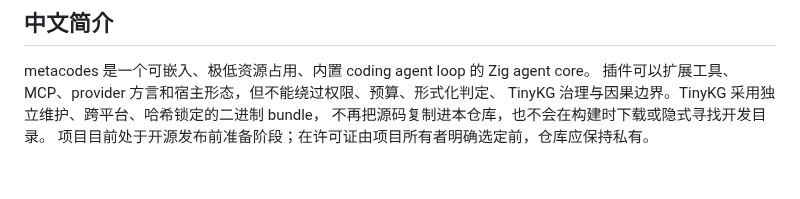
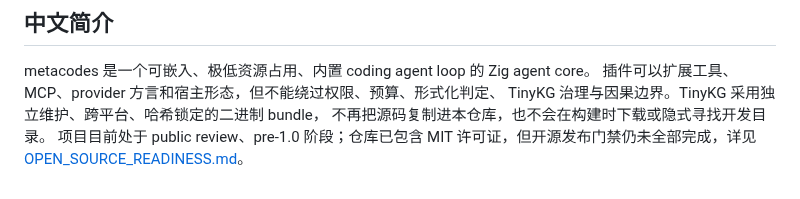
Before and after one commit to metask-ai/metacodes, a Markdown page: README.md, the part around the change. Drawn GitHub-style.

Commit message:
docs: align Chinese status summary (#199)
Co-authored-by: wayfind <wayfind@users.noreply.github.com>

```diff
--- a/README.md
+++ b/README.md
@@ -245,4 +245,4 @@ metacodes 是一个可嵌入、极低资源占用、内置 coding agent loop 的
 插件可以扩展工具、MCP、provider 方言和宿主形态，但不能绕过权限、预算、形式化判定、
 TinyKG 治理与因果边界。TinyKG 采用独立维护、跨平台、哈希锁定的二进制 bundle，
 不再把源码复制进本仓库，也不会在构建时下载或隐式寻找开发目录。
-项目目前处于开源发布前准备阶段；在许可证由项目所有者明确选定前，仓库应保持私有。
+项目目前处于 public review、pre-1.0 阶段；仓库已包含 MIT 许可证，但开源发布门禁仍未全部完成，详见 [OPEN_SOURCE_READINESS.md](OPEN_SOURCE_READINESS.md)。
```
